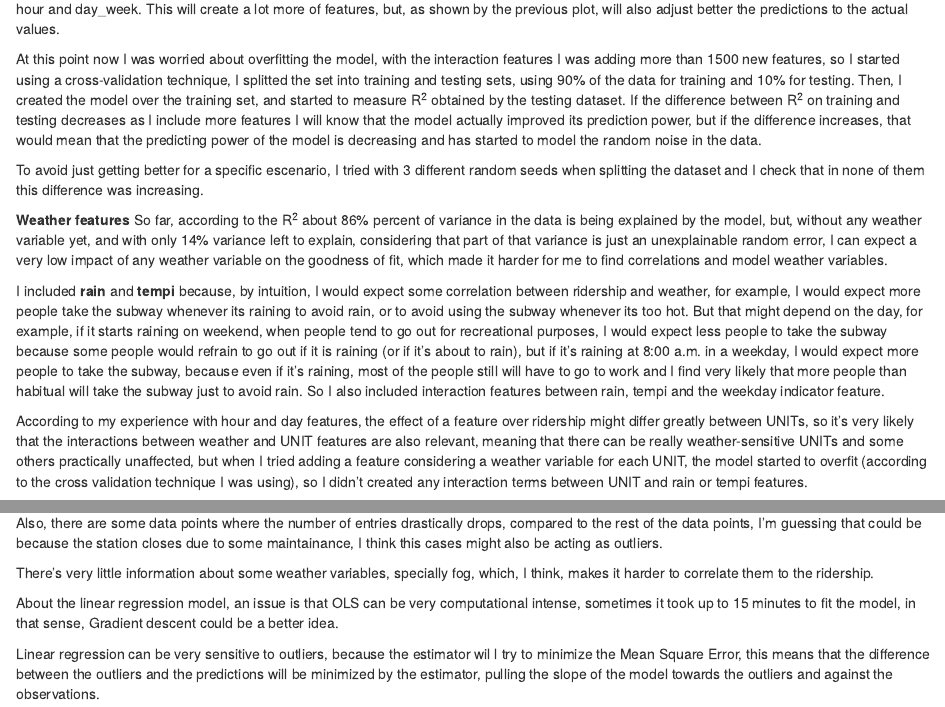
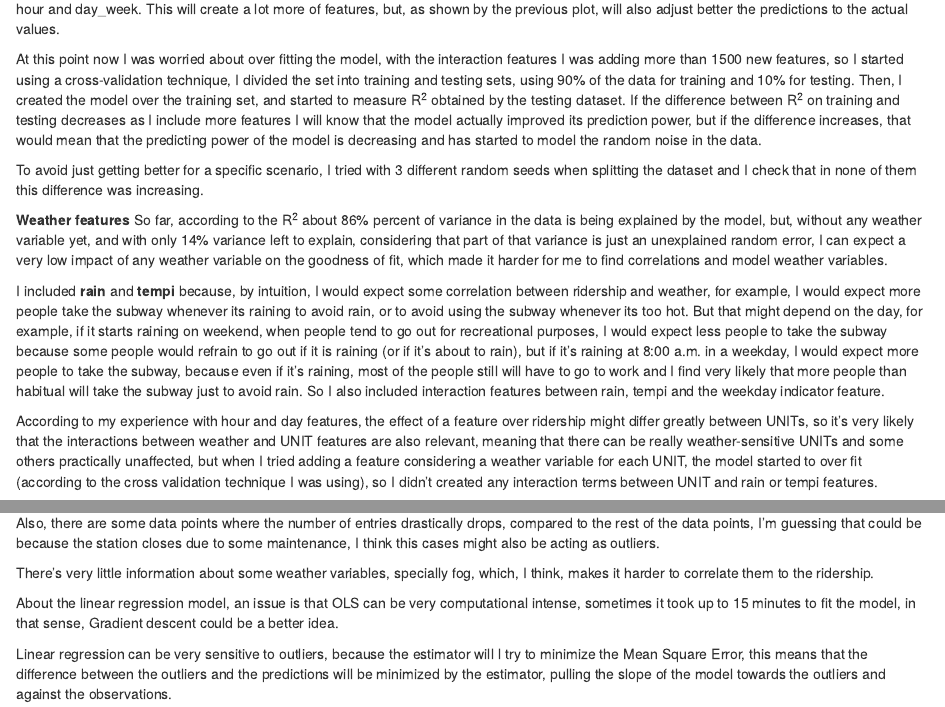
Before and after one commit to dan19dan/Data-Analyst-Nanodegree-Projects, an R Markdown document (Intro-to-Data-Science/ids_project.Rmd): the page in a window 1100 px wide, from 2930 px down, and a second part further down, joined at a grey line. Rendered offline with R 4.5, knitr and Pandoc, with nearby package versions; some code elsewhere in the file could not run offline.

Commit message:
Corrected some typos

```diff
--- a/Intro-to-Data-Science/ids_project.Rmd
+++ b/Intro-to-Data-Science/ids_project.Rmd
@@ -165,16 +165,16 @@ The interaction terms I used as features are:
 Including all the polynomial terms of hour and day_week.
 This will create a lot more of features, but, as shown by the previous plot, will also adjust better the predictions to the actual values.
 
-At this point now I was worried about overfitting the model, with the interaction features I was adding more than 1500 new features, so I started using a cross-validation technique, I splitted the set into training and testing sets, using 90% of the data for training and 10% for testing. Then, I created the model over the training set, and started to measure R<sup>2</sup> obtained by the testing dataset. If the difference between R<sup>2</sup> on training and testing decreases as I include more features I will know that the model actually improved its prediction power, but if the difference increases, that would mean that the predicting power of the model is decreasing and has started to model the random noise in the data.
+At this point now I was worried about over fitting the model, with the interaction features I was adding more than 1500 new features, so I started using a cross-validation technique, I divided the set into training and testing sets, using 90% of the data for training and 10% for testing. Then, I created the model over the training set, and started to measure R<sup>2</sup> obtained by the testing dataset. If the difference between R<sup>2</sup> on training and testing decreases as I include more features I will know that the model actually improved its prediction power, but if the difference increases, that would mean that the predicting power of the model is decreasing and has started to model the random noise in the data.
 
-To avoid just getting better for a specific escenario, I tried with 3 different random seeds when splitting the dataset and I check that in none of them this difference was increasing.
+To avoid just getting better for a specific scenario, I tried with 3 different random seeds when splitting the dataset and I check that in none of them this difference was increasing.
 
 **Weather features**
-So far, according to the R<sup>2</sup> about 86% percent of variance in the data is being explained by the model, but, without any weather variable yet, and with only 14% variance left to explain, considering that part of that variance is just an unexplainable random error, I can expect a very low impact of any weather variable on the goodness of fit, which made it harder for me to find correlations and model weather variables.
+So far, according to the R<sup>2</sup> about 86% percent of variance in the data is being explained by the model, but, without any weather variable yet, and with only 14% variance left to explain, considering that part of that variance is just an unexplained random error, I can expect a very low impact of any weather variable on the goodness of fit, which made it harder for me to find correlations and model weather variables.
 
 I included **rain** and **tempi** because, by intuition, I would expect some correlation between ridership and weather, for example, I would expect more people take the subway whenever its raining to avoid rain, or to avoid using the subway whenever its too hot. But that might depend on the day, for example, if it starts raining on weekend, when people tend to go out for recreational purposes, I would expect less people to take the subway because some people would refrain to go out if it is raining (or if it's about to rain), but if it's raining at 8:00 a.m. in a weekday, I would expect more people to take the subway, because even if it's raining, most of the people still will have to go to work and I find very likely that more people than habitual will take the subway just to avoid rain. So I also included interaction features between rain, tempi and the weekday indicator feature.
 
-According to my experience with hour and day features, the effect of a feature over ridership might differ greatly between UNITs, so it's very likely that the interactions between weather and UNIT features are also relevant, meaning that there can be really weather-sensitive UNITs and some others practically unaffected, but when I tried adding a feature considering a weather variable for each UNIT, the model started to overfit (according to the cross validation technique I was using), so I didn't created any interaction terms between UNIT and rain or tempi features.
+According to my experience with hour and day features, the effect of a feature over ridership might differ greatly between UNITs, so it's very likely that the interactions between weather and UNIT features are also relevant, meaning that there can be really weather-sensitive UNITs and some others practically unaffected, but when I tried adding a feature considering a weather variable for each UNIT, the model started to over fit (according to the cross validation technique I was using), so I didn't created any interaction terms between UNIT and rain or tempi features.
 
 
 * **2.4 What are the parameters (also known as "coefficients" or "weights") of the non-dummy features in your linear regression model?**
@@ -276,13 +276,13 @@ I think the fact that the dataset comes only from May, 2011 introduces some bias
 
 There are two UNITs that have an unusual pattern across the month, R459 and R464, one of them is never used in the whole dataset, and the other one was active only for a few days, I think this two UNITs could be considered outliers.
 
-Also, there are some data points where the number of entries drastically drops, compared to the rest of the data points, I'm guessing that could be because the station closes due to some maintainance, I think this cases might also be acting as outliers.
+Also, there are some data points where the number of entries drastically drops, compared to the rest of the data points, I'm guessing that could be because the station closes due to some maintenance, I think this cases might also be acting as outliers.
 
 There's very little information about some weather variables, specially fog, which, I think, makes it harder to correlate them to the ridership.
 
 About the linear regression model, an issue is that OLS can be very computational intense, sometimes it took up to 15 minutes to fit the model, in that sense, Gradient descent could be a better idea.
 
-Linear regression can be very sensitive to outliers, because the estimator wil l try to minimize the Mean Square Error, this means that the difference between the outliers and the predictions will be minimized by the estimator, pulling the slope of the model towards the outliers and against the observations.
+Linear regression can be very sensitive to outliers, because the estimator will l try to minimize the Mean Square Error, this means that the difference between the outliers and the predictions will be minimized by the estimator, pulling the slope of the model towards the outliers and against the observations.
 
 Regarding the model itself,  the number of features that I included in the model might be a potential shortcoming, having 2190 features (Including dummy variables) makes the model harder to understand and interpret, and probably, despite of the applied cross-validation technique might have started to overfit.
 
```
Also changed, not shown: Intro-to-Data-Science/ids_project.html (added), Intro-to-Data-Science/ids_project.Rmd (8 more changed lines).
